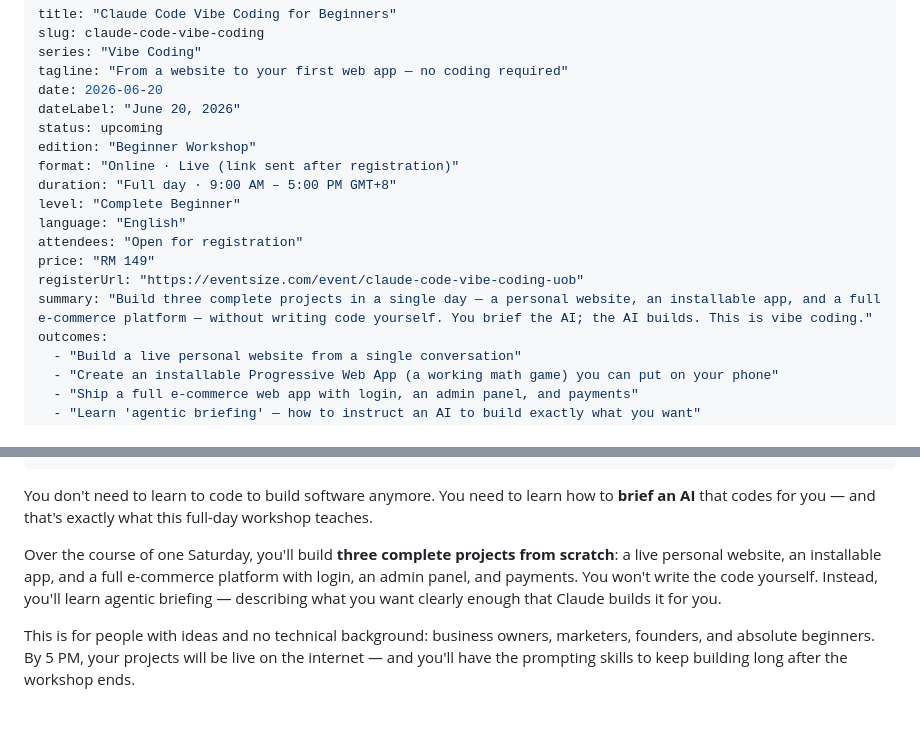
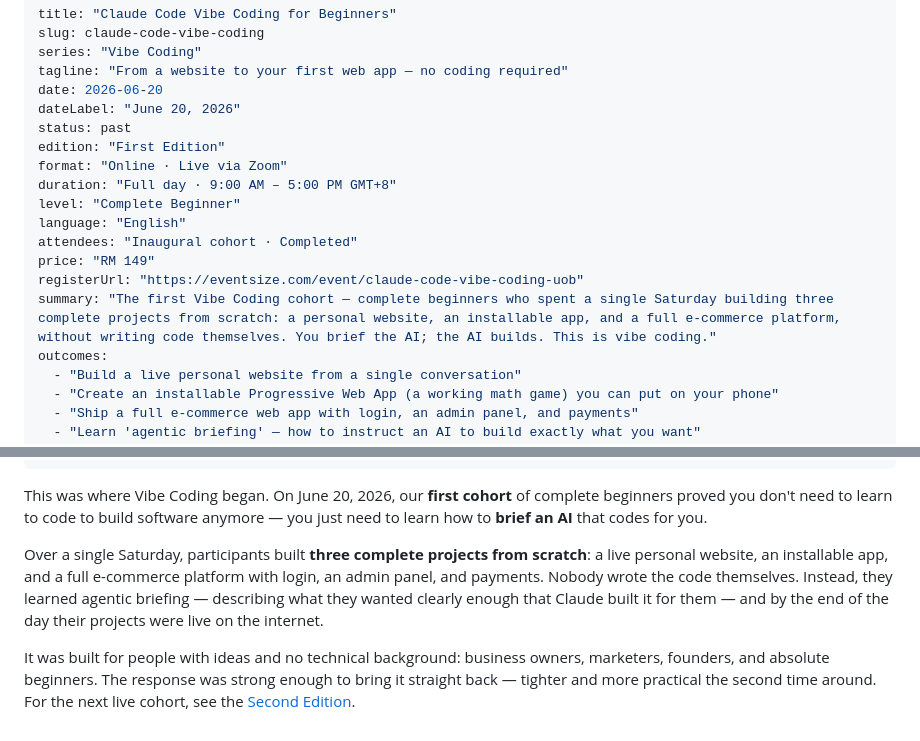
Before and after one commit to cyberfly/integraweb, a Markdown page: content/training/claude-code-vibe-coding.md, 2 parts joined by grey strips. Rendered like a GitHub page.

```diff
--- a/content/training/claude-code-vibe-coding.md
+++ b/content/training/claude-code-vibe-coding.md
@@ -5,16 +5,16 @@ series: "Vibe Coding"
 tagline: "From a website to your first web app — no coding required"
 date: 2026-06-20
 dateLabel: "June 20, 2026"
-status: upcoming
-edition: "Beginner Workshop"
-format: "Online · Live (link sent after registration)"
+status: past
+edition: "First Edition"
+format: "Online · Live via Zoom"
 duration: "Full day · 9:00 AM – 5:00 PM GMT+8"
 level: "Complete Beginner"
 language: "English"
-attendees: "Open for registration"
+attendees: "Inaugural cohort · Completed"
 price: "RM 149"
 registerUrl: "https://eventsize.com/event/claude-code-vibe-coding-uob"
-summary: "Build three complete projects in a single day — a personal website, an installable app, and a full e-commerce platform — without writing code yourself. You brief the AI; the AI builds. This is vibe coding."
+summary: "The first Vibe Coding cohort — complete beginners who spent a single Saturday building three complete projects from scratch: a personal website, an installable app, and a full e-commerce platform, without writing code themselves. You brief the AI; the AI builds. This is vibe coding."
 outcomes:
   - "Build a live personal website from a single conversation"
   - "Create an installable Progressive Web App (a working math game) you can put on your phone"
@@ -68,8 +68,8 @@ requirements:
   - "A Claude subscription, active before the class begins"
 ---
 
-You don't need to learn to code to build software anymore. You need to learn how to **brief an AI** that codes for you — and that's exactly what this full-day workshop teaches.
+This was where Vibe Coding began. On June 20, 2026, our **first cohort** of complete beginners proved you don't need to learn to code to build software anymore — you just need to learn how to **brief an AI** that codes for you.
 
-Over the course of one Saturday, you'll build **three complete projects from scratch**: a live personal website, an installable app, and a full e-commerce platform with login, an admin panel, and payments. You won't write the code yourself. Instead, you'll learn agentic briefing — describing what you want clearly enough that Claude builds it for you.
+Over a single Saturday, participants built **three complete projects from scratch**: a live personal website, an installable app, and a full e-commerce platform with login, an admin panel, and payments. Nobody wrote the code themselves. Instead, they learned agentic briefing — describing what they wanted clearly enough that Claude built it for them — and by the end of the day their projects were live on the internet.
 
-This is for people with ideas and no technical background: business owners, marketers, founders, and absolute beginners. By 5 PM, your projects will be live on the internet — and you'll have the prompting skills to keep building long after the workshop ends.
+It was built for people with ideas and no technical background: business owners, marketers, founders, and absolute beginners. The response was strong enough to bring it straight back — tighter and more practical the second time around. For the next live cohort, see the [Second Edition](/training/claude-code-vibe-coding-second-edition.html).
```
Also changed, not shown: content/training/claude-code-vibe-coding-second-edition.md (added, +75 -0 lines).
